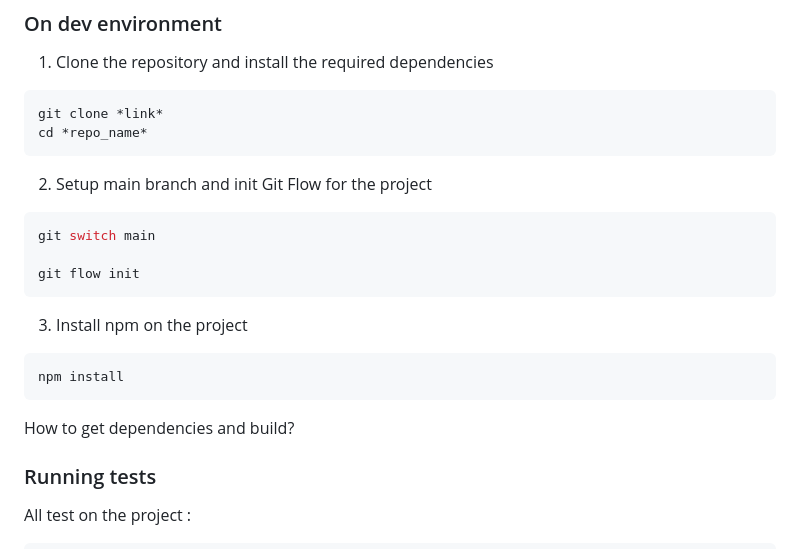
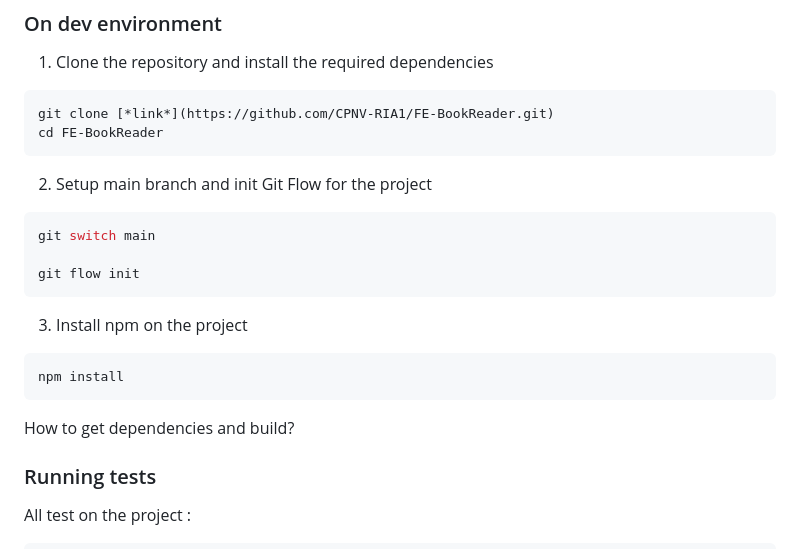
Before and after one commit to CPNV-RIA1/FE-BookReader, a Markdown page: README.md, the part around the change. Rendered like a GitHub page.

Commit message:
chore: replace temporary link by repertory link

````diff
--- a/README.md
+++ b/README.md
@@ -36,8 +36,8 @@ This project is designed to be able to buy books but also read them and the main
 1. Clone the repository and install the required dependencies
 
 ```shell
-git clone *link*
-cd *repo_name*
+git clone [*link*](https://github.com/CPNV-RIA1/FE-BookReader.git)
+cd FE-BookReader
 ```
 
 2. Setup main branch and init Git Flow for the project
@@ -54,6 +54,7 @@ npm install
 ```
 
 How to get dependencies and build?
+
 ### Running tests
 
 All test on the project :
````
